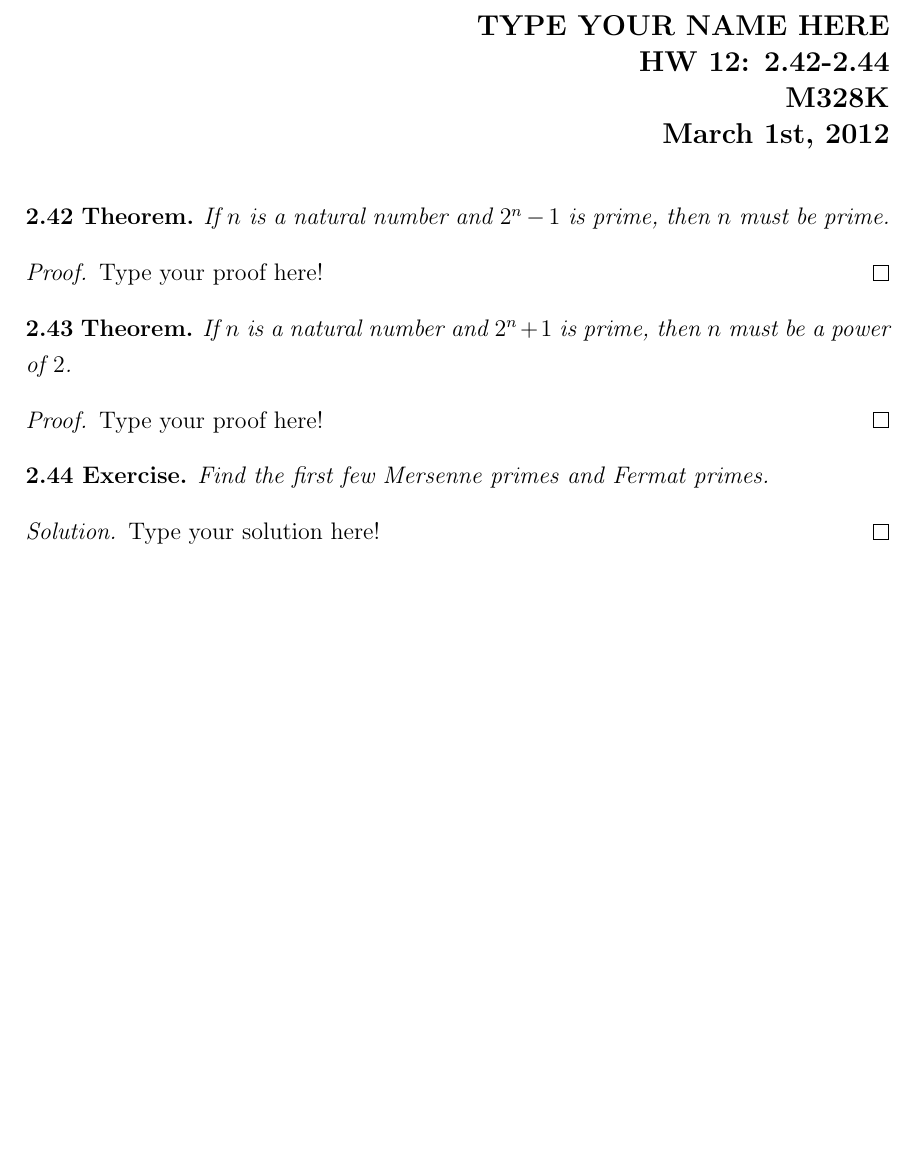
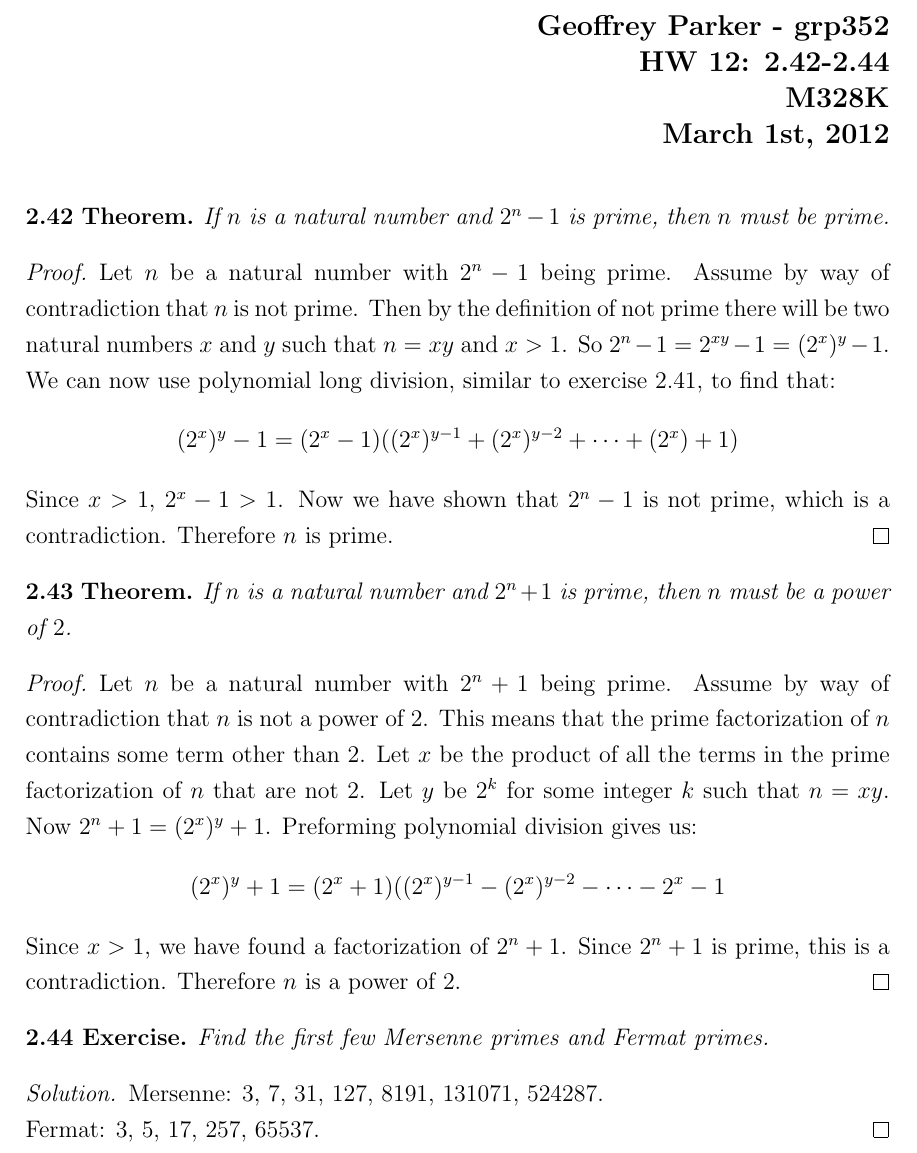
Before and after one commit to ProCynic/328k, a LaTeX problem sheet (hw12/hw12.tex): part of the page, cut at the place of the change, the shorter picture padded with empty space. Compiled offline with pdfLaTeX.

Commit message:
done hw12

```diff
--- a/hw12/hw12.tex
+++ b/hw12/hw12.tex
@@ -50,7 +50,7 @@
 
 \thispagestyle{plain}
 \begin{flushright}
-\large{\textbf{TYPE YOUR NAME HERE \\
+\large{\textbf{Geoffrey Parker - grp352 \\
 HW 12: 2.42-2.44\\
 M328K \\
 March 1st, 2012 \\}}
@@ -79,7 +79,9 @@ prime.
 \end{thm}
 
 \begin{proof}[Proof]
-Type your proof here!
+Let $n$ be a natural number with $2^n - 1$ being prime.  Assume by way of contradiction that $n$ is not prime.  Then by the definition of not prime there will be two natural numbers $x$ and $y$ such that $n = xy$ and $x > 1$.  So $2^n - 1 = 2^{xy} - 1 = (2^x)^y - 1$.  We can now use polynomial long division, similar to exercise 2.41, to find that:
+\[(2^x)^y - 1 = (2^x-1)((2^x)^{y-1} + (2^x)^{y-2} + \cdots + (2^x) + 1)\]
+Since $x > 1$, $2^x-1 > 1$.  Now we have shown that $2^n - 1$ is not prime, which is a contradiction.  Therefore $n$ is prime.
 \end{proof}
 
 
@@ -91,7 +93,9 @@ power of $2$.
 \end{thm}
 
 \begin{proof}[Proof]
-Type your proof here!
+Let $n$ be a natural number with $2^n + 1$ being prime.  Assume by way of contradiction that $n$ is not a power of 2.  This means that the prime factorization of $n$ contains some term other than 2.  Let $x$ be the product of all the terms in the prime factorization of $n$ that are not 2.  Let $y$ be $2^k$ for some integer $k$ such that $n = xy$.  Now $2^n + 1 = (2^x)^y + 1$.  Preforming polynomial division gives us:
+\[(2^x)^y + 1 = (2^x+1)((2^x)^{y-1} - (2^x)^{y-2} - \cdots - 2^x - 1\]
+Since $x > 1$, we have found a factorization of $2^n + 1$.  Since $2^n + 1$ is prime, this is a contradiction.  Therefore $n$ is a power of 2.
 \end{proof}
 
 
@@ -102,7 +106,8 @@ Find the first few Mersenne primes and Fermat primes.
 \end{exer}
 
 \begin{proof}[Solution]
-Type your solution here!
+Mersenne: 3, 7, 31, 127, 8191, 131071, 524287.\\
+Fermat: 3, 5, 17, 257, 65537.
 \end{proof}
 
 \end{document}
```
Also changed, not shown: hw12/hw12.pdf.
